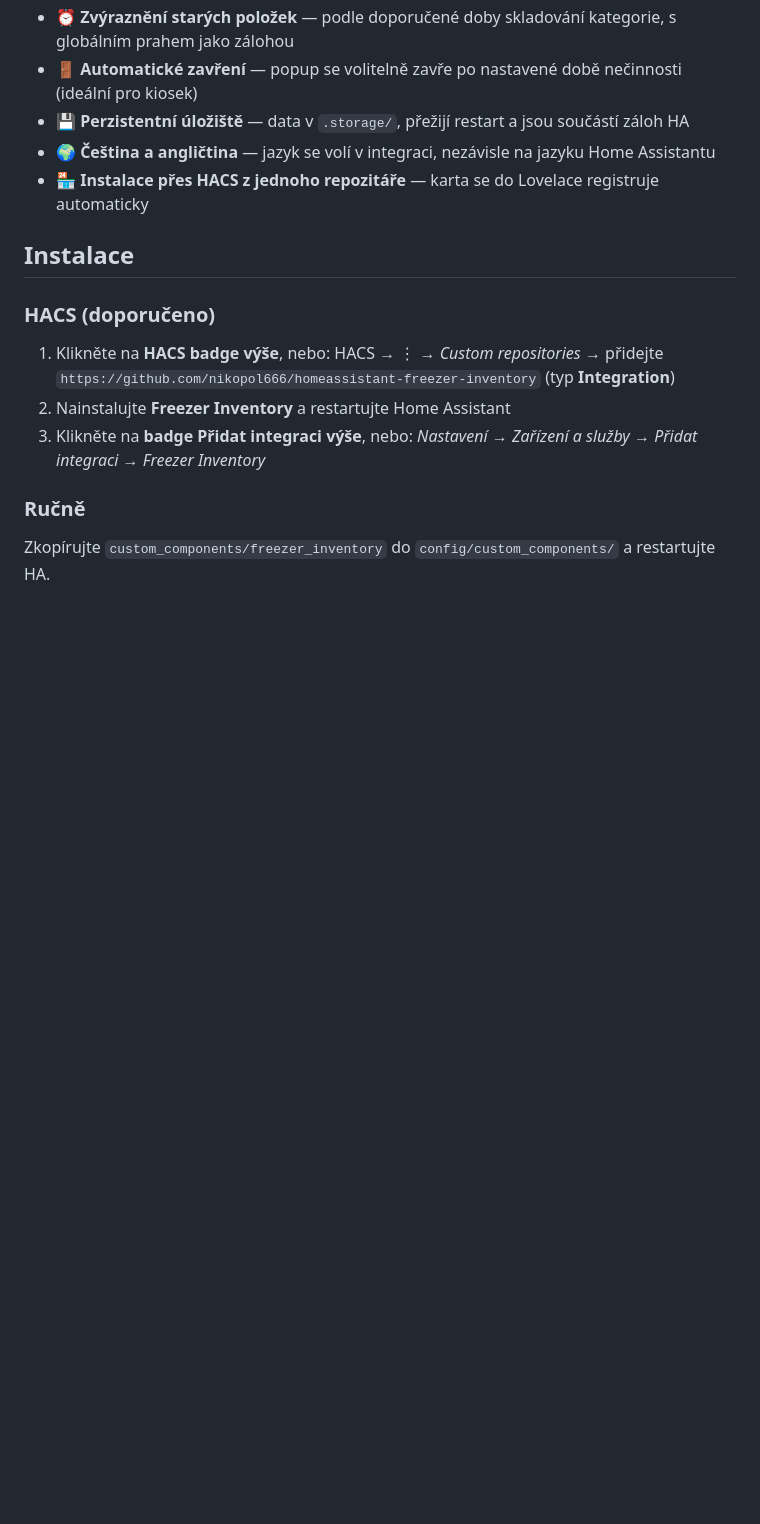
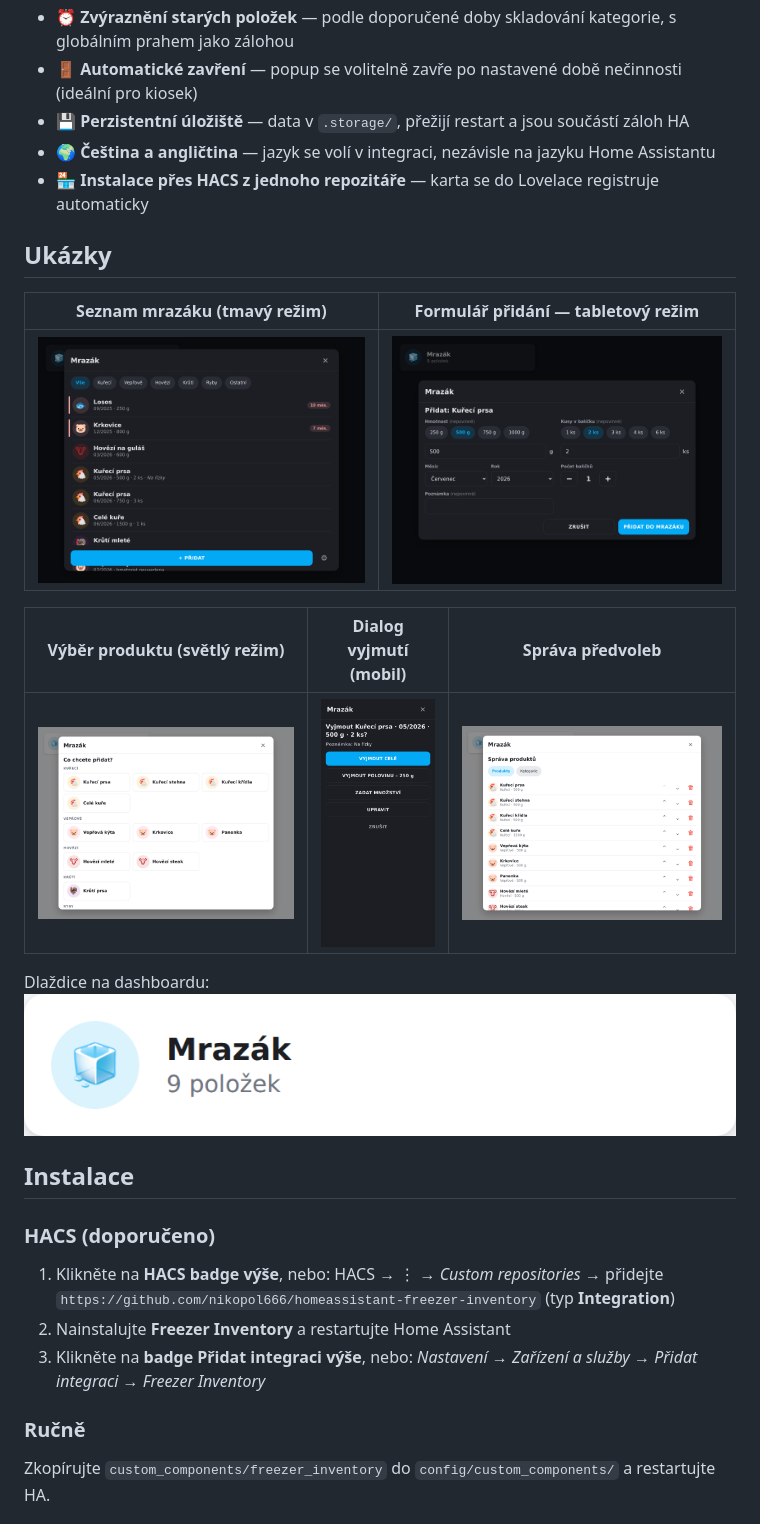
Before and after one commit to nikopol666/homeassistant-freezer-inventory, a Markdown page: README.cs.md, the part around the change. Drawn GitHub-style; pictures changed too: docs/images/form-tablet-dark.png (added), docs/images/list-dark.png (added), docs/images/manage-light.png (added); blank space fills up the shorter version.

Commit message:
docs: add screenshots of the card to both READMEs

```diff
--- a/README.cs.md
+++ b/README.cs.md
@@ -33,6 +33,18 @@ Vlastní integrace a Lovelace karta pro Home Assistant určená k evidenci jedno
 - 💾 **Perzistentní úložiště** — data v `.storage/`, přežijí restart a jsou součástí záloh HA
 - 🌍 **Čeština a angličtina** — jazyk se volí v integraci, nezávisle na jazyku Home Assistantu
 - 🏪 **Instalace přes HACS z jednoho repozitáře** — karta se do Lovelace registruje automaticky
+
+## Ukázky
+
+| Seznam mrazáku (tmavý režim) | Formulář přidání — tabletový režim |
+|---|---|
+| ![Seznam s filtry kategorií a zvýrazněním starých položek](docs/images/list-dark.png) | ![Dvousloupcový formulář s rychlými volbami hmotnosti a kusů](docs/images/form-tablet-dark.png) |
+
+| Výběr produktu (světlý režim) | Dialog vyjmutí (mobil) | Správa předvoleb |
+|---|---|---|
+| ![Výběr produktu podle kategorií](docs/images/picker-light.png) | ![Potvrzení vyjmutí s volbami polovina/množství](docs/images/remove-mobile-dark.png) | ![Správa kategorií a produktů](docs/images/manage-light.png) |
+
+Dlaždice na dashboardu: ![Dlaždice](docs/images/tile.png)
 
 ## Instalace
 
```
Also changed, not shown: README.md (+12 -0 lines).
